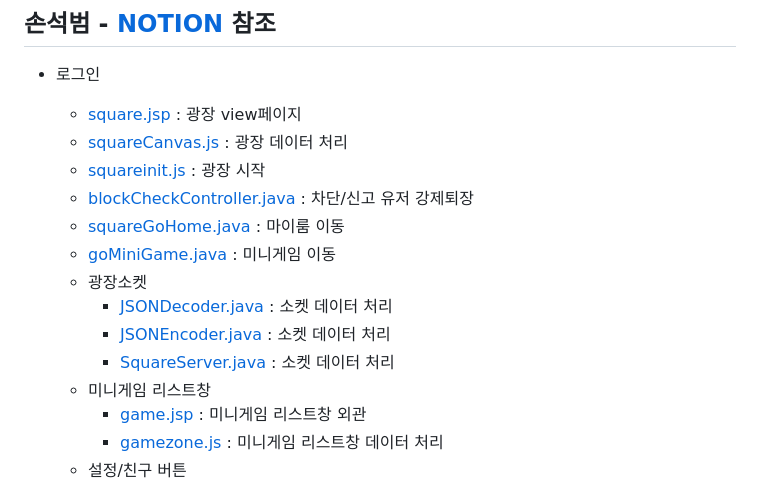
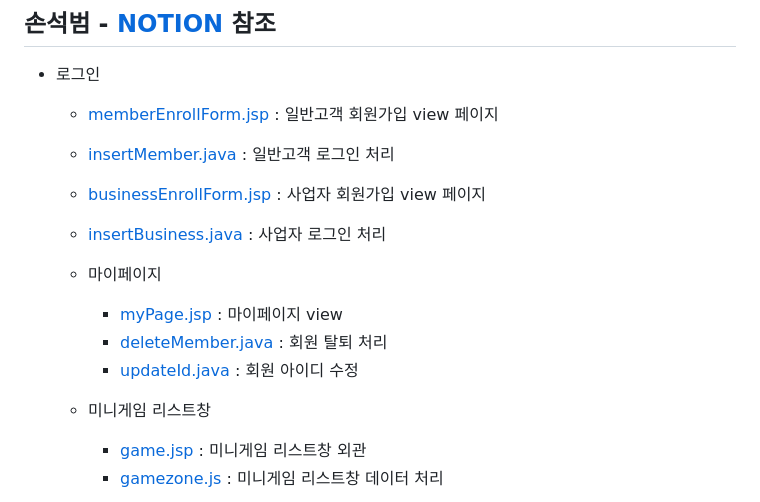
Before and after one commit to KH-Final-2023/breakTime-spring-project, a Markdown page: README.md, the part around the change. Rendered like a GitHub page.

```diff
--- a/README.md
+++ b/README.md
@@ -137,16 +137,15 @@
 
 - 로그인
 
-  - [square.jsp](./SEMI_MZ/WebContent/views/square.jsp) : 광장 view페이지
-  - [squareCanvas.js](./SEMI_MZ/WebContent/resource/js/squareCanvas.js) : 광장 데이터 처리
-  - [squareinit.js](./SEMI_MZ/WebContent/resource/js/squareinit.js) : 광장 시작
-  - [blockCheckController.java](./SEMI_MZ/src/mz/square/controller/blockCheckController.java) : 차단/신고 유저 강제퇴장
-  - [squareGoHome.java](./SEMI_MZ/src/mz/square/controller/squareGoHome.java) : 마이룸 이동
-  - [goMiniGame.java](./SEMI_MZ/src/mz/square/controller/goMiniGame.java) : 미니게임 이동
-  - 광장소켓
-    - [JSONDecoder.java](./SEMI_MZ/src/mz/square/JSONDecoder.java) : 소켓 데이터 처리
-    - [JSONEncoder.java](./SEMI_MZ/src/mz/square/JSONEncoder.java) : 소켓 데이터 처리
-    - [SquareServer.java](./SEMI_MZ/src/mz/square/SquareServer.java) : 소켓 데이터 처리
+  - [memberEnrollForm.jsp](src/main/webapp/WEB-INF/views/member/memberEnrollForm.jsp) : 일반고객 회원가입 view 페이지
+  - [insertMember.java](src/main/java/com/kh/breaktime/member/controller/MemberController.java) : 일반고객 로그인 처리
+  - [businessEnrollForm.jsp](src/main/webapp/WEB-INF/views/business/businessEnrollForm.jsp) : 사업자 회원가입 view 페이지
+  - [insertBusiness.java](./SEMI_MZ/src/mz/square/controller/blockCheckController.java) : 사업자 로그인 처리
+
+  - 마이페이지
+    - [myPage.jsp](src/main/webapp/WEB-INF/views/member/myPage.jsp) : 마이페이지 view
+    - [deleteMember.java](src/main/java/com/kh/breaktime/member/controller/MemberController.java) : 회원 탈퇴 처리
+    - [updateId.java](src/main/java/com/kh/breaktime/member/controller/MemberController.java) : 회원 아이디 수정
   - 미니게임 리스트창
     - [game.jsp](./SEMI_MZ/WebContent/views/game.jsp) : 미니게임 리스트창 외관
     - [gamezone.js](./SEMI_MZ/WebContent/resource/js/gamezone/gamezone.js) : 미니게임 리스트창 데이터 처리
```
